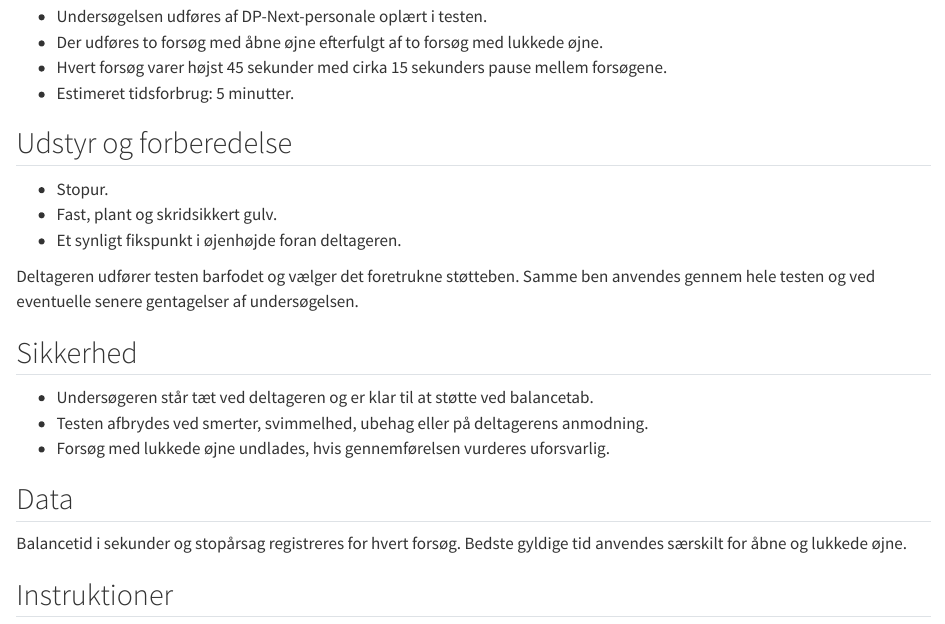
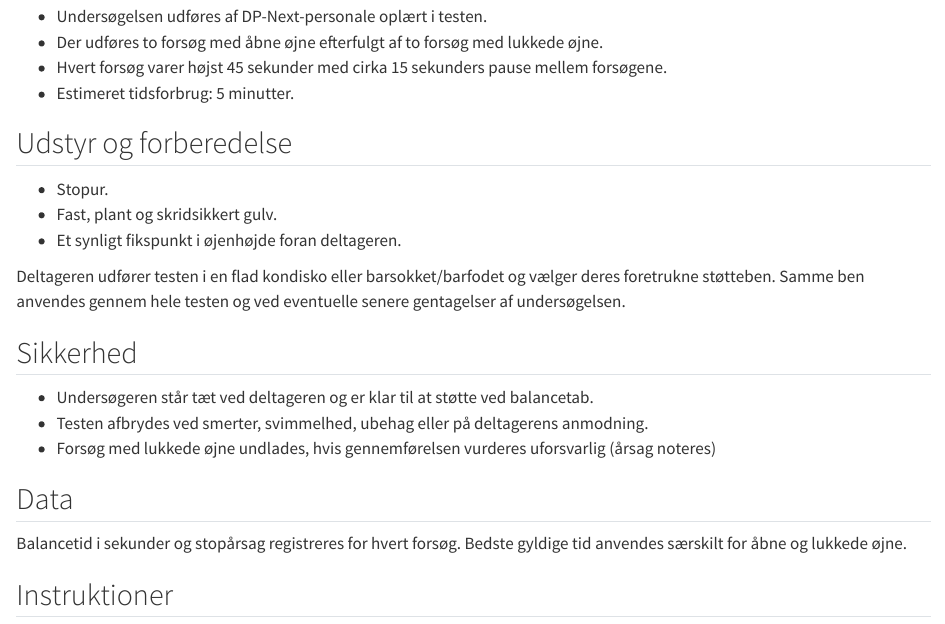
Before and after one commit to dp-next/wp3-d-clin-sop, a Quarto document (DP_One_leg_balance.qmd): the page in a window 1100 px wide, from 240 px down. Rendered offline with R 4.5, knitr and Pandoc in place of Quarto, with nearby package versions.

Commit message:
Update DP_One_leg_balance.qmd

```diff
--- a/DP_One_leg_balance.qmd
+++ b/DP_One_leg_balance.qmd
@@ -18,15 +18,14 @@ deltageren kan stå på ét ben med henholdsvis åbne og lukkede øjne.
 - Fast, plant og skridsikkert gulv.
 - Et synligt fikspunkt i øjenhøjde foran deltageren.
 
-Deltageren udfører testen barfodet og vælger det foretrukne støtteben.
-Samme ben anvendes gennem hele testen og ved eventuelle senere
-gentagelser af undersøgelsen.
+Deltageren udfører testen i en flad kondisko eller barsokket/barfodet og vælger deres foretrukne støtteben.
+Samme ben anvendes gennem hele testen og ved eventuelle senere gentagelser af undersøgelsen.
 
 ## Sikkerhed
 
 - Undersøgeren står tæt ved deltageren og er klar til at støtte ved balancetab.
 - Testen afbrydes ved smerter, svimmelhed, ubehag eller på deltagerens anmodning.
-- Forsøg med lukkede øjne undlades, hvis gennemførelsen vurderes uforsvarlig.
+- Forsøg med lukkede øjne undlades, hvis gennemførelsen vurderes uforsvarlig (årsag noteres)
 
 ## Data
 
```
